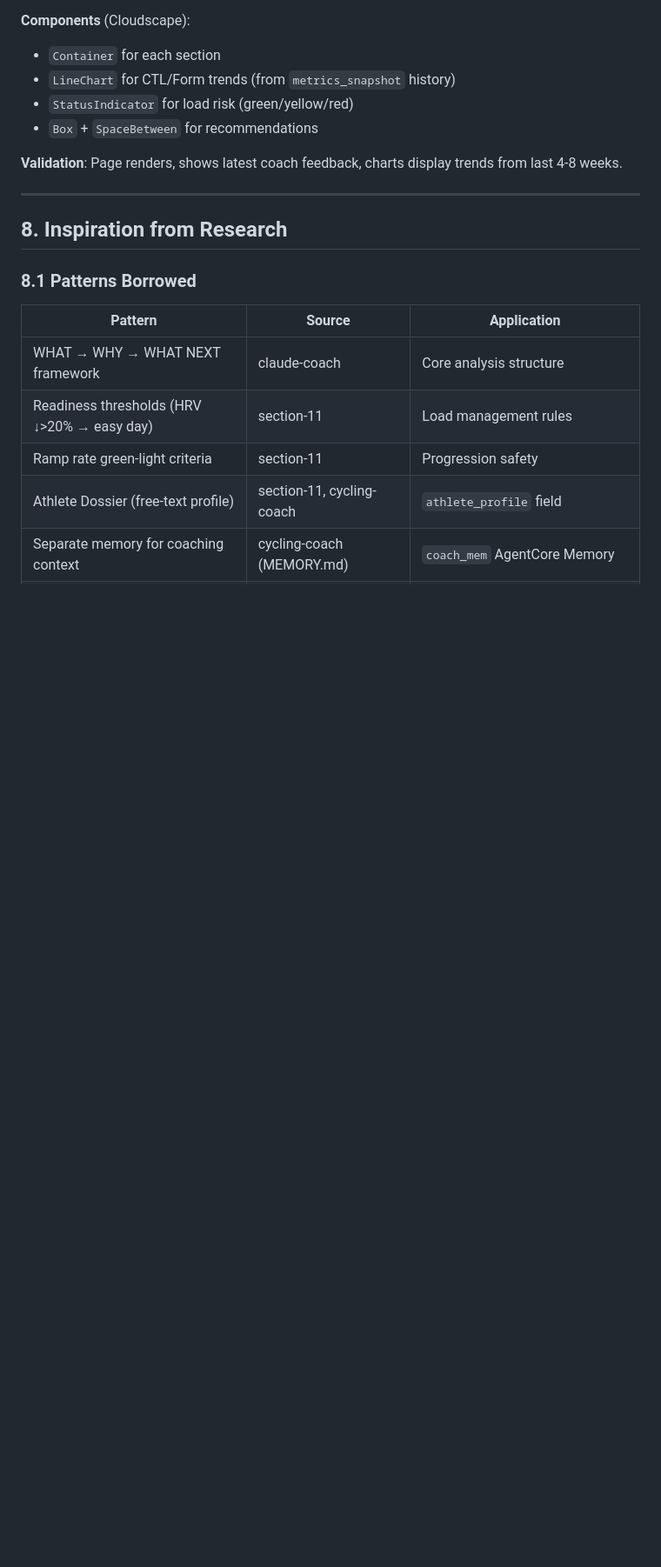
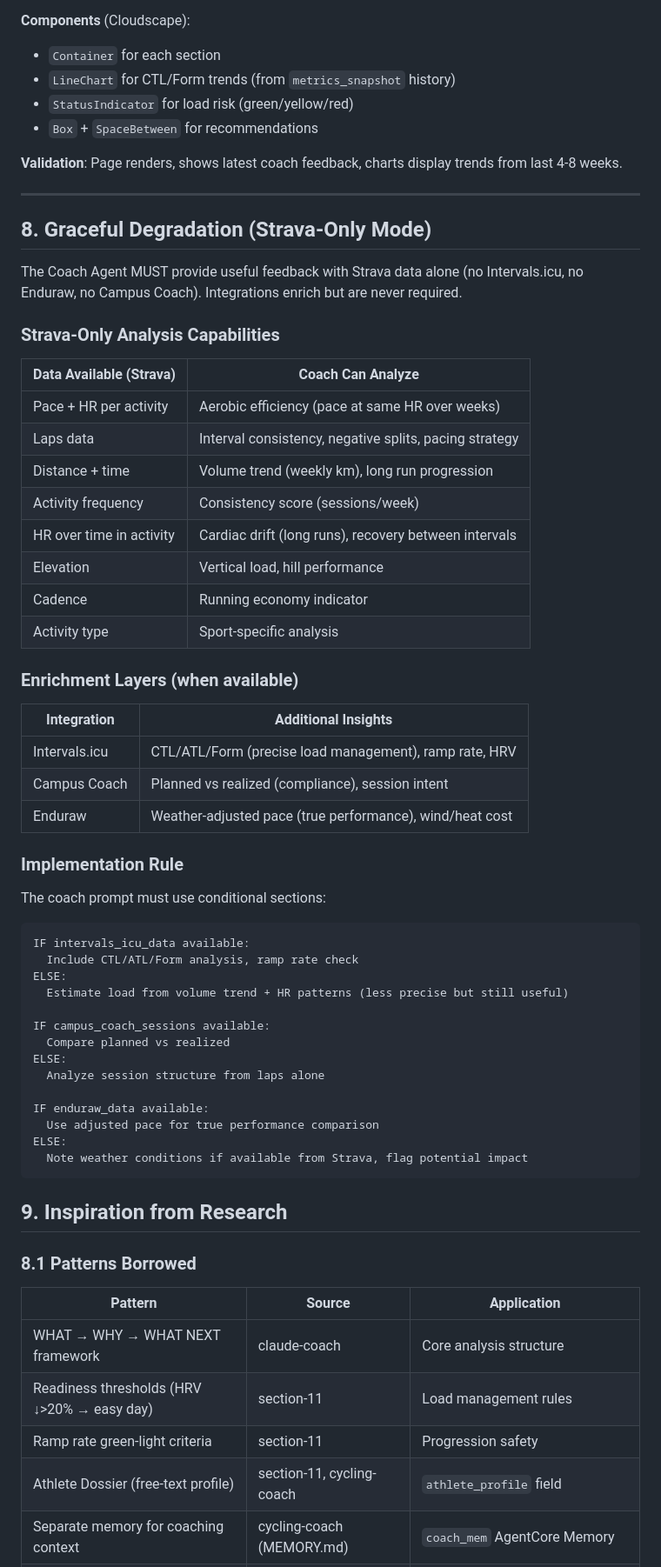
Before and after one commit to el-pedrito/strava-ai-boost, a Markdown page: docs/design/coach-agent-spec.md, the part around the change. Shown at 87% size. Rendered like a GitHub page; blank space fills up the shorter version.

Commit message:
docs(design): add graceful degradation + competitive landscape to coach spec
- Coach works with Strava-only (no integrations required)
- Strava-only analysis: pace/HR efficiency, volume trend, consistency, cardiac drift
- Integrations enrich but never block
- Competitive landscape: athletedata.health, Mino.live, Imperfect (YC)

````diff
--- a/docs/design/coach-agent-spec.md
+++ b/docs/design/coach-agent-spec.md
@@ -595,7 +595,52 @@ final_description = inject_coach_block(description, coach_short)
 
 ---
 
-## 8. Inspiration from Research
+## 8. Graceful Degradation (Strava-Only Mode)
+
+The Coach Agent MUST provide useful feedback with Strava data alone (no Intervals.icu, no Enduraw, no Campus Coach). Integrations enrich but are never required.
+
+### Strava-Only Analysis Capabilities
+
+| Data Available (Strava) | Coach Can Analyze |
+|------------------------|-------------------|
+| Pace + HR per activity | Aerobic efficiency (pace at same HR over weeks) |
+| Laps data | Interval consistency, negative splits, pacing strategy |
+| Distance + time | Volume trend (weekly km), long run progression |
+| Activity frequency | Consistency score (sessions/week) |
+| HR over time in activity | Cardiac drift (long runs), recovery between intervals |
+| Elevation | Vertical load, hill performance |
+| Cadence | Running economy indicator |
+| Activity type | Sport-specific analysis |
+
+### Enrichment Layers (when available)
+
+| Integration | Additional Insights |
+|-------------|-------------------|
+| Intervals.icu | CTL/ATL/Form (precise load management), ramp rate, HRV |
+| Campus Coach | Planned vs realized (compliance), session intent |
+| Enduraw | Weather-adjusted pace (true performance), wind/heat cost |
+
+### Implementation Rule
+
+The coach prompt must use conditional sections:
+```
+IF intervals_icu_data available:
+  Include CTL/ATL/Form analysis, ramp rate check
+ELSE:
+  Estimate load from volume trend + HR patterns (less precise but still useful)
+
+IF campus_coach_sessions available:
+  Compare planned vs realized
+ELSE:
+  Analyze session structure from laps alone
+
+IF enduraw_data available:
+  Use adjusted pace for true performance comparison
+ELSE:
+  Note weather conditions if available from Strava, flag potential impact
+```
+
+## 9. Inspiration from Research
 
 ### 8.1 Patterns Borrowed
 
````
